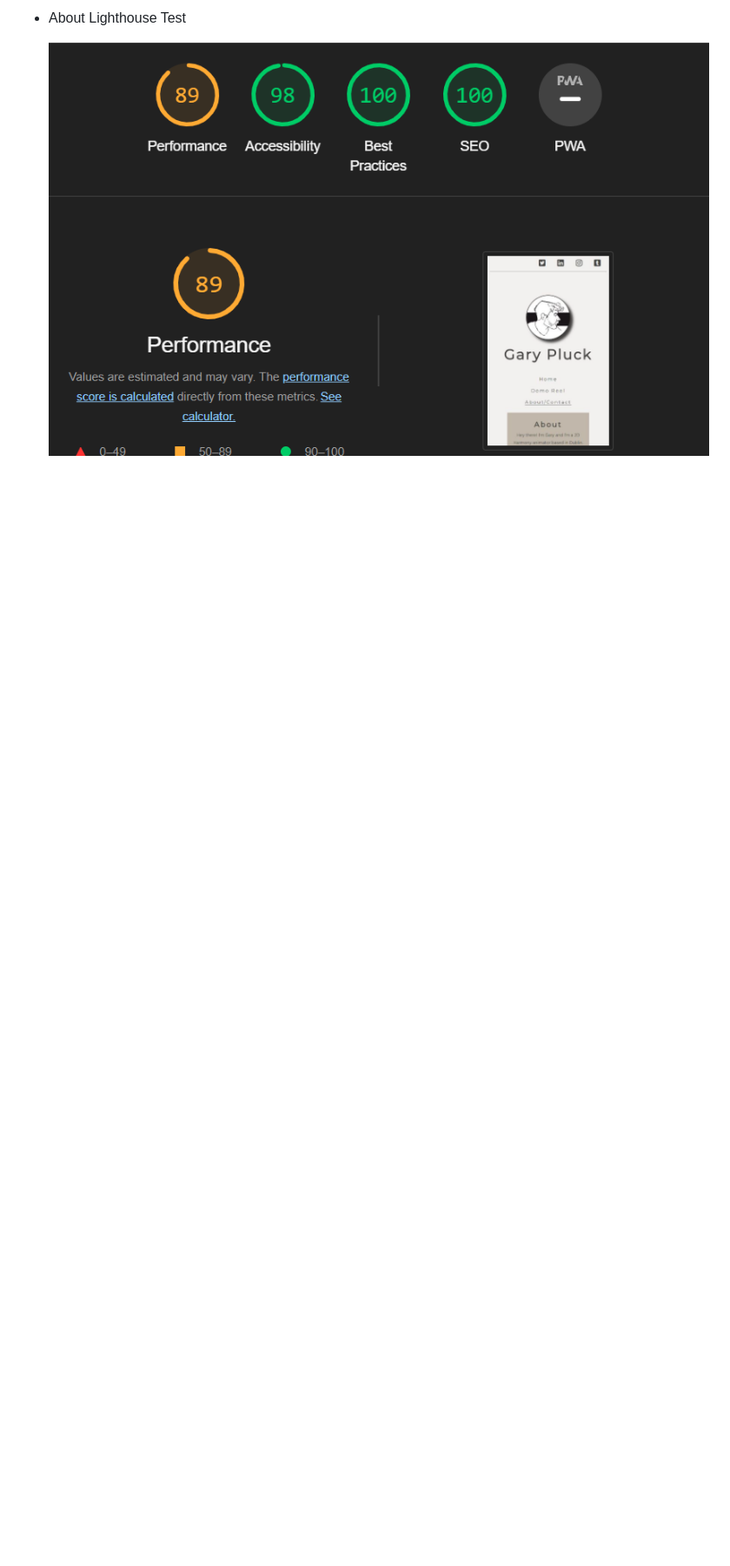
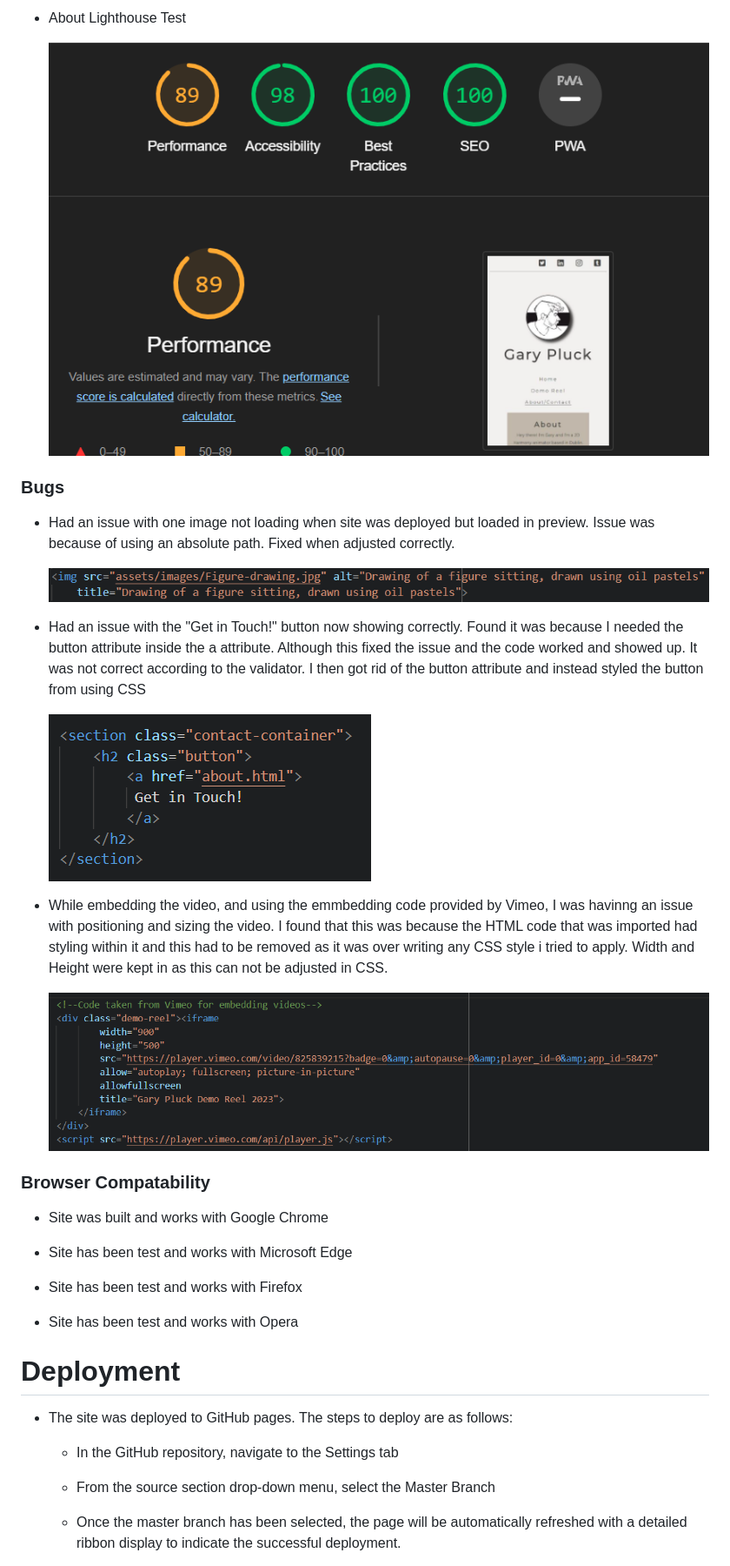
Before and after one commit to Gar-16/Animation-Portfolio-Project, a Markdown page: README.md, the part around the change printed below. Shown: that part at 87% size. Drawn GitHub-style; pictures changed too: Media/Bug1.png (added), Media/Bug2.png (added), Media/Bug3.png (added); blank space fills up the shorter version.

Commit message:
Add more media for the README file

```diff
--- a/README.md
+++ b/README.md
@@ -70,3 +70,39 @@ When trying to think of what I could build for my first project, a portfolio web
 - About Lighthouse Test
 
     ![Lighthouse About](Media/Lighthouse3.png)
+
+### Bugs
+
+- Had an issue with one image not loading when site was deployed but loaded in preview. Issue was because of using an absolute path. Fixed when adjusted correctly.
+
+  ![Bug Screenshot](Media/Bug1.png)
+
+- Had an issue with the "Get in Touch!" button now showing correctly. Found it was because I needed the button attribute inside the a attribute. Although this fixed the issue and the code worked and showed up. It was not correct according to the validator. I then got rid of the button attribute and instead styled the button from using CSS
+
+    ![Bug2 Screenshot](Media/Bug2.png)
+
+- While embedding the video, and using the emmbedding code provided by Vimeo, I was havinng an issue with positioning and sizing the video. I found that this was because the HTML code that was imported had styling within it and this had to be removed as it was over writing any CSS style i tried to apply. Width and Height were kept in as this can not be adjusted in CSS.
+
+    ![iframe Code](Media/Bug3.png)
+
+
+### Browser Compatability
+
+- Site was built and works with Google Chrome
+
+- Site has been test and works with Microsoft Edge
+
+- Site has been test and works with Firefox
+
+- Site has been test and works with Opera
+
+
+# Deployment
+
+- The site was deployed to GitHub pages. The steps to deploy are as follows:
+  - In the GitHub repository, navigate to the Settings tab
+
+  - From the source section drop-down menu, select the Master Branch
+
+  - Once the master branch has been selected, the page will be automatically refreshed with a detailed ribbon display to indicate the successful deployment.
+
```
Also changed, not shown: other parts of README.md (+14 -0 lines), 1 other file.
